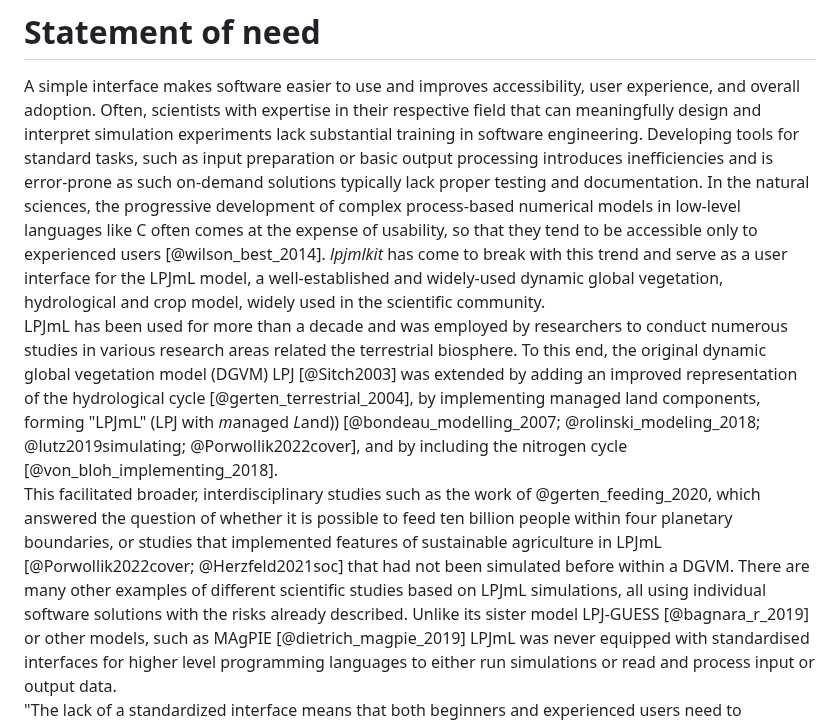
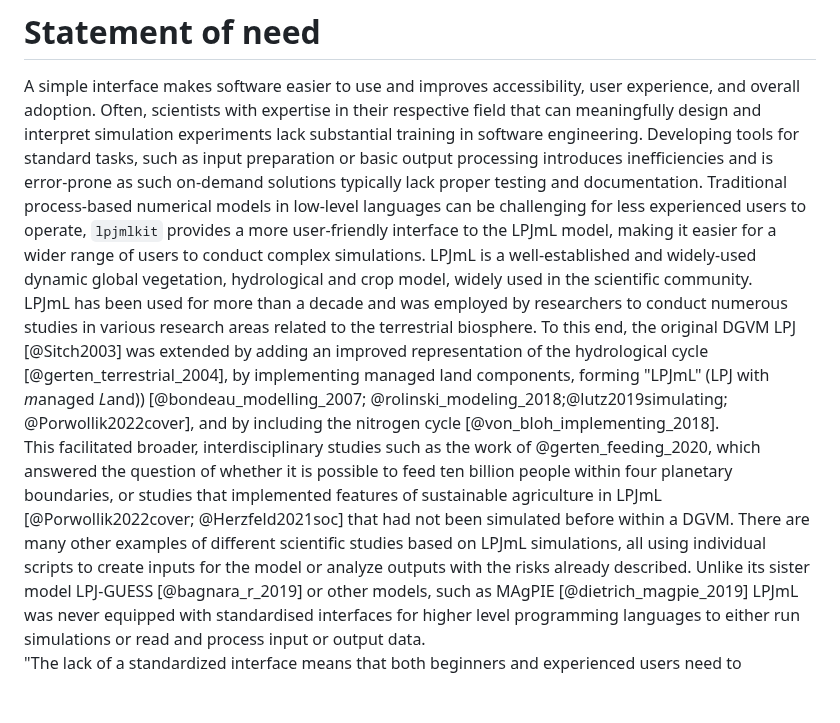
Before and after one commit to PIK-LPJmL/lpjmlkit, a Markdown page: paper.md, the part around one of its changes. GitHub-like rendering; blank space fills up the shorter version.

Commit message:
adjustments for comments from Fabian and Sebastian

```diff
--- a/paper.md
+++ b/paper.md
@@ -87,23 +87,19 @@ experiments lack substantial training in software engineering.
 Developing tools for standard tasks, such as input preparation or basic output
 processing introduces inefficiencies and is error-prone as such on-demand
 solutions typically lack proper testing and documentation.
-In the natural sciences, the progressive development of complex process-based
-numerical models in low-level languages like C often comes at the expense of
-usability, so that they tend to be accessible only to experienced users
-[@wilson_best_2014].
-*lpjmlkit* has come to break with this trend and serve as a user interface
-for the LPJmL model, a well-established and widely-used dynamic global
-vegetation, hydrological and crop model, widely used in the scientific
-community.\
+Traditional process-based numerical models in low-level languages can be
+challenging for less experienced users to operate, `lpjmlkit` provides a more
+user-friendly interface to the LPJmL model, making it easier for a wider range
+of users to conduct complex simulations.
+LPJmL is a well-established and widely-used dynamic global vegetation,
+hydrological and crop model, widely used in the scientific community.\
 LPJmL has been used for more than a decade and was employed by researchers
-to conduct numerous studies in various research areas related the
+to conduct numerous studies in various research areas related to the
 terrestrial biosphere.
-To this end, the original dynamic global vegetation model (DGVM) LPJ
-[@Sitch2003] was extended by adding an improved representation of the
-hydrological cycle [@gerten_terrestrial_2004], by implementing managed land
-components, forming "LPJmL" (LPJ with *m*anaged *L*and))
-[@bondeau_modelling_2007; @rolinski_modeling_2018; @lutz2019simulating;
-@Porwollik2022cover], and by including the nitrogen cycle
+To this end, the original DGVM LPJ [@Sitch2003] was extended by adding an
+improved representation of the hydrological cycle [@gerten_terrestrial_2004],
+by implementing managed land components, forming "LPJmL"
+(LPJ with *m*anaged *L*and)) [@bondeau_modelling_2007; @rolinski_modeling_2018;@lutz2019simulating; @Porwollik2022cover], and by including the nitrogen cycle
 [@von_bloh_implementing_2018].\
 This facilitated broader, interdisciplinary studies such as the work of
 @gerten_feeding_2020, which answered the question of whether it is possible to
@@ -112,8 +108,8 @@ implemented features of sustainable agriculture in LPJmL
 [@Porwollik2022cover; @Herzfeld2021soc] that had not been simulated before
 within a DGVM.
 There are many other examples of different scientific studies based on LPJmL
-simulations, all using individual software solutions with the risks already
-described.
+simulations, all using individual scripts to create inputs for the model or
+analyze outputs with the risks already described.
 Unlike its sister model LPJ-GUESS [@bagnara_r_2019] or other models, such as
 MAgPIE [@dietrich_magpie_2019] LPJmL was never equipped with standardised
 interfaces for higher level programming languages to either run simulations or
```
Also changed, not shown: other parts of paper.md (+1 -1 lines).
